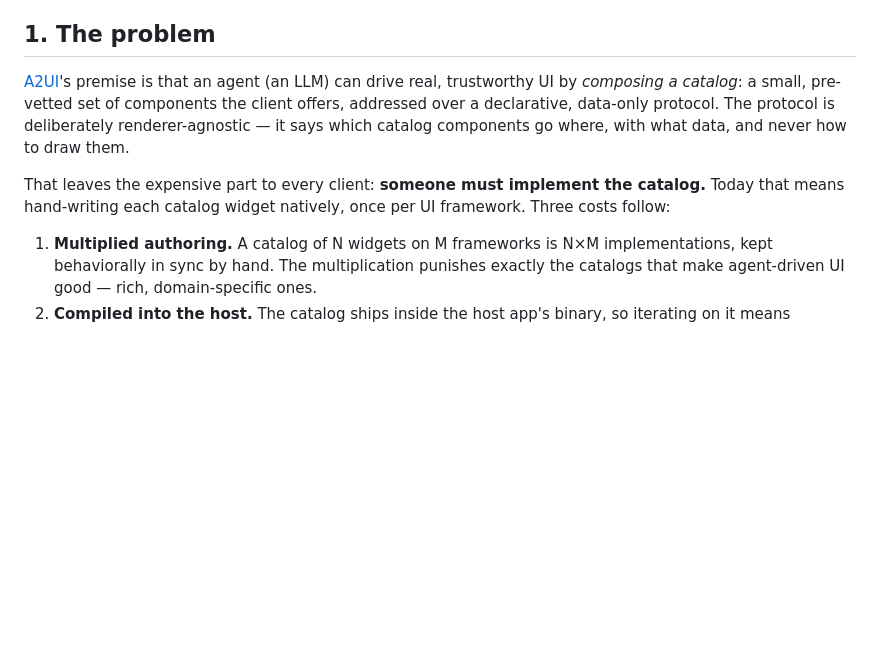
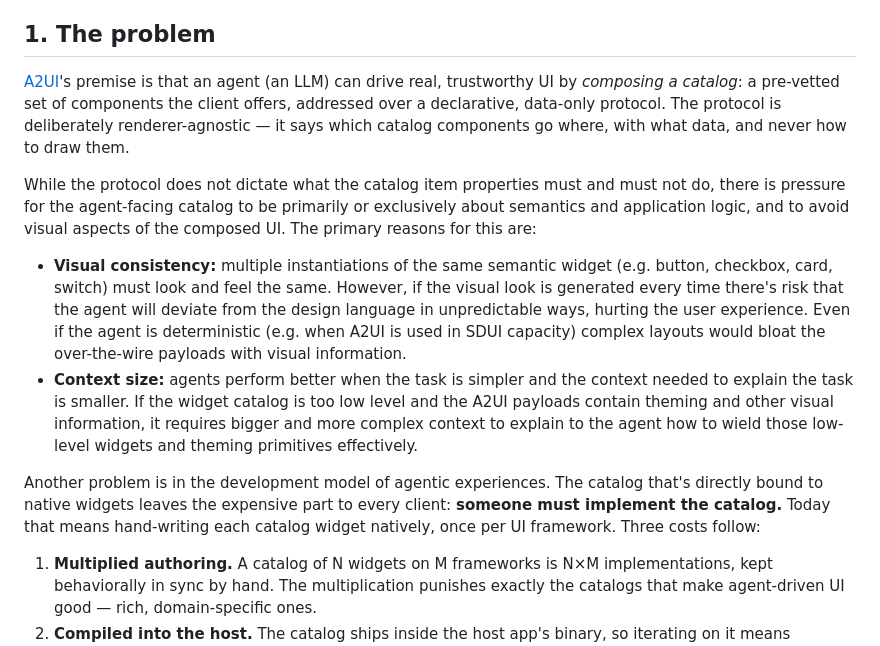
Before and after one commit to yjbanov/a2ui_craft, a Markdown page: DESIGN.md, the part around the change. GitHub-like rendering; blank space fills up the shorter version.

Commit message:
docs: clarify catalog semantics, visual consistency, and context size in Section 1

```diff
--- a/DESIGN.md
+++ b/DESIGN.md
@@ -19,14 +19,33 @@ updatable without a host redeploy.
 ## 1. The problem
 
 [A2UI](https://github.com/google/A2UI)'s premise is that an agent (an LLM) can
-drive real, trustworthy UI by *composing a catalog*: a small, pre-vetted set of
+drive real, trustworthy UI by *composing a catalog*: a pre-vetted set of
 components the client offers, addressed over a declarative, data-only protocol.
 The protocol is deliberately renderer-agnostic — it says which catalog
 components go where, with what data, and never how to draw them.
 
-That leaves the expensive part to every client: **someone must implement the
-catalog.** Today that means hand-writing each catalog widget natively, once per
-UI framework. Three costs follow:
+While the protocol does not dictate what the catalog item properties must and
+must not do, there is pressure for the agent-facing catalog to be primarily or
+exclusively about semantics and application logic, and to avoid visual aspects
+of the composed UI. The primary reasons for this are:
+
+* **Visual consistency:** multiple instantiations of the same semantic widget
+  (e.g. button, checkbox, card, switch) must look and feel the same. However, if the
+  visual look is generated every time there's risk that the agent will deviate
+  from the design language in unpredictable ways, hurting the user
+  experience. Even if the agent is deterministic (e.g. when A2UI is used in SDUI
+  capacity) complex layouts would bloat the over-the-wire payloads with visual
+  information.
+* **Context size:** agents perform better when the task is simpler and the context
+  needed to explain the task is smaller. If the widget catalog is too low
+  level and the A2UI payloads contain theming and other visual information,
+  it requires bigger and more complex context to explain to the agent how to
+  wield those low-level widgets and theming primitives effectively.
+
+Another problem is in the development model of agentic experiences. The catalog
+that's directly bound to native widgets leaves the expensive part to every
+client: **someone must implement the catalog.** Today that means hand-writing
+each catalog widget natively, once per UI framework. Three costs follow:
 
 1. **Multiplied authoring.** A catalog of N widgets on M frameworks is N×M
    implementations, kept behaviorally in sync by hand. The multiplication
```
